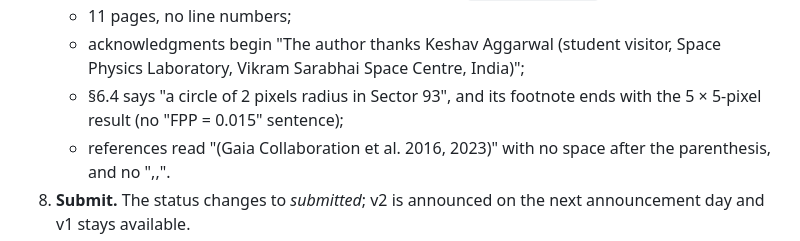
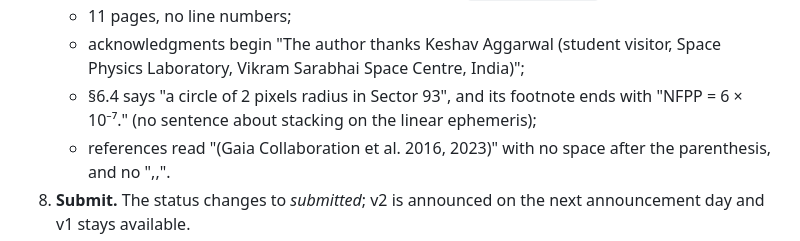
Before and after one commit to specbug/ad-astra, a Markdown page: release/arxiv/ARXIV.md, the part around the change. Rendered like a GitHub page.

Commit message:
ARXIV.md: unambiguous preview check for the removed FPP sentence
Co-Authored-By: Claude Opus 5.5 <noreply@anthropic.com>
Claude-Session: https://claude.ai/code/session_01HPQdHQVehmk4raGYZB42gv

```diff
--- a/release/arxiv/ARXIV.md
+++ b/release/arxiv/ARXIV.md
@@ -34,8 +34,8 @@ carefully before the final click.
    - 11 pages, no line numbers;
    - acknowledgments begin "The author thanks Keshav Aggarwal (student visitor, Space Physics Laboratory, Vikram
      Sarabhai Space Centre, India)";
-   - §6.4 says "a circle of 2 pixels radius in Sector 93", and its footnote ends with the 5 × 5-pixel result (no
-     "FPP = 0.015" sentence);
+   - §6.4 says "a circle of 2 pixels radius in Sector 93", and its footnote ends with "NFPP = 6 × 10⁻⁷." (no
+     sentence about stacking on the linear ephemeris);
    - references read "(Gaia Collaboration et al. 2016, 2023)" with no space after the parenthesis, and no ",,".
 8. **Submit.** The status changes to *submitted*; v2 is announced on the next announcement day and v1 stays
    available.
```
